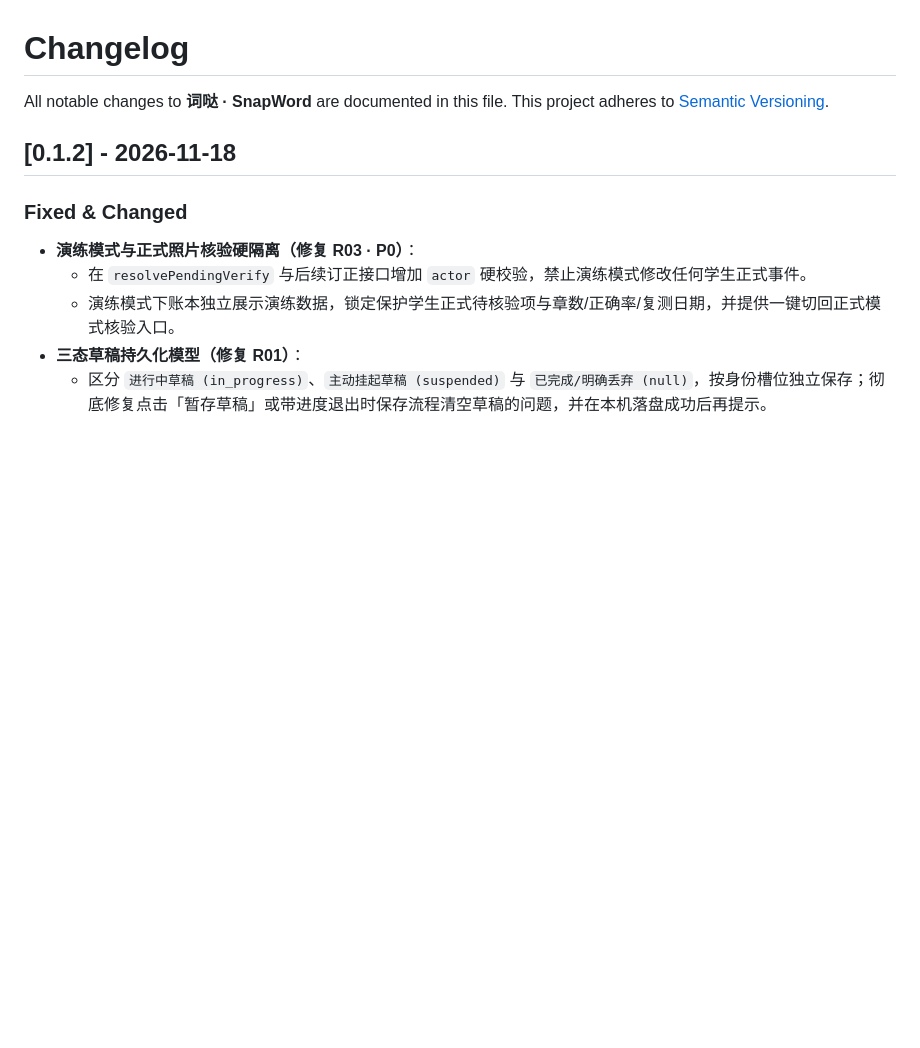
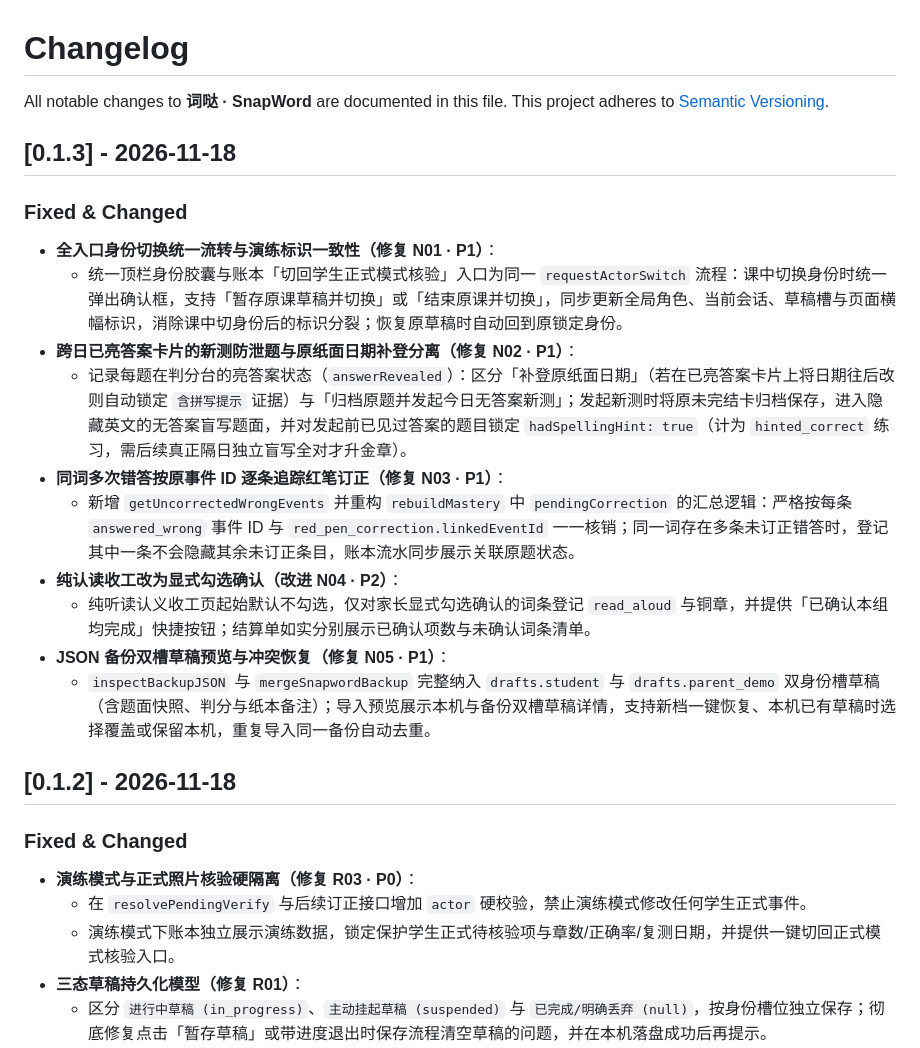
Before and after one commit to dingzhw/snapword, a Markdown page: CHANGELOG.md, the part around the change. Drawn GitHub-style; blank space fills up the shorter version.

Commit message:
fix(v0.1.3): close N01-N05 review findings on unified actor switch, revealed-card retest guard, per-event correction tracking, explicit oral checks, and JSON draft restore

```diff
--- a/CHANGELOG.md
+++ b/CHANGELOG.md
@@ -2,6 +2,20 @@
 
 All notable changes to **词哒 · SnapWord** are documented in this file.
 This project adheres to [Semantic Versioning](https://semver.org/lang/zh-CN/).
+
+## [0.1.3] - 2026-11-18
+
+### Fixed & Changed
+- **全入口身份切换统一流转与演练标识一致性（修复 N01 · P1）**：
+  - 统一顶栏身份胶囊与账本「切回学生正式模式核验」入口为同一 `requestActorSwitch` 流程：课中切换身份时统一弹出确认框，支持「暂存原课草稿并切换」或「结束原课并切换」，同步更新全局角色、当前会话、草稿槽与页面横幅标识，消除课中切身份后的标识分裂；恢复原草稿时自动回到原锁定身份。
+- **跨日已亮答案卡片的新测防泄题与原纸面日期补登分离（修复 N02 · P1）**：
+  - 记录每题在判分台的亮答案状态（`answerRevealed`）：区分「补登原纸面日期」（若在已亮答案卡片上将日期往后改则自动锁定 `含拼写提示` 证据）与「归档原题并发起今日无答案新测」；发起新测时将原未完结卡归档保存，进入隐藏英文的无答案盲写题面，并对发起前已见过答案的题目锁定 `hadSpellingHint: true`（计为 `hinted_correct` 练习，需后续真正隔日独立盲写全对才升金章）。
+- **同词多次错答按原事件 ID 逐条追踪红笔订正（修复 N03 · P1）**：
+  - 新增 `getUncorrectedWrongEvents` 并重构 `rebuildMastery` 中 `pendingCorrection` 的汇总逻辑：严格按每条 `answered_wrong` 事件 ID 与 `red_pen_correction.linkedEventId` 一一核销；同一词存在多条未订正错答时，登记其中一条不会隐藏其余未订正条目，账本流水同步展示关联原题状态。
+- **纯认读收工改为显式勾选确认（改进 N04 · P2）**：
+  - 纯听读认义收工页起始默认不勾选，仅对家长显式勾选确认的词条登记 `read_aloud` 与铜章，并提供「已确认本组均完成」快捷按钮；结算单如实分别展示已确认项数与未确认词条清单。
+- **JSON 备份双槽草稿预览与冲突恢复（修复 N05 · P1）**：
+  - `inspectBackupJSON` 与 `mergeSnapwordBackup` 完整纳入 `drafts.student` 与 `drafts.parent_demo` 双身份槽草稿（含题面快照、判分与纸本备注）；导入预览展示本机与备份双槽草稿详情，支持新档一键恢复、本机已有草稿时选择覆盖或保留本机，重复导入同一备份自动去重。
 
 ## [0.1.2] - 2026-11-18
 
```
Also changed, not shown: README.md (+2 -2 lines), docs/media/bug-hunter.png, docs/media/home-lobby.png, docs/media/red-pen-blind-check.png, docs/media/slot-blackboard.png, docs/media/snap-magnet-blocks.png, 6 other files.
